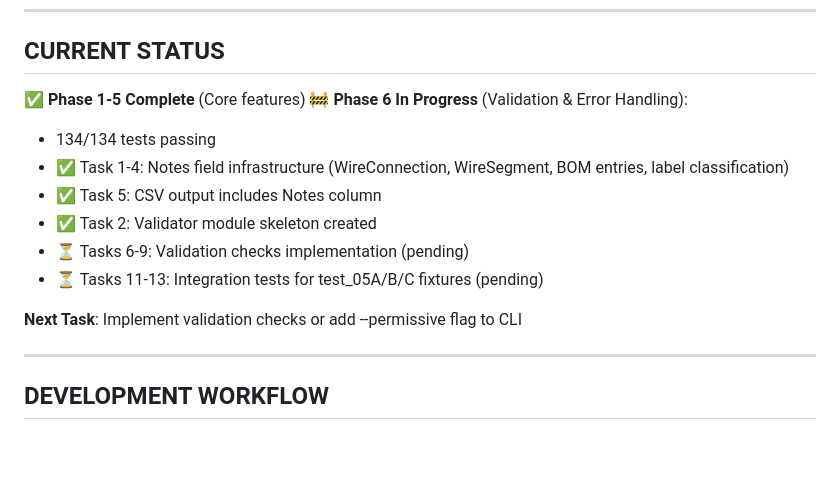
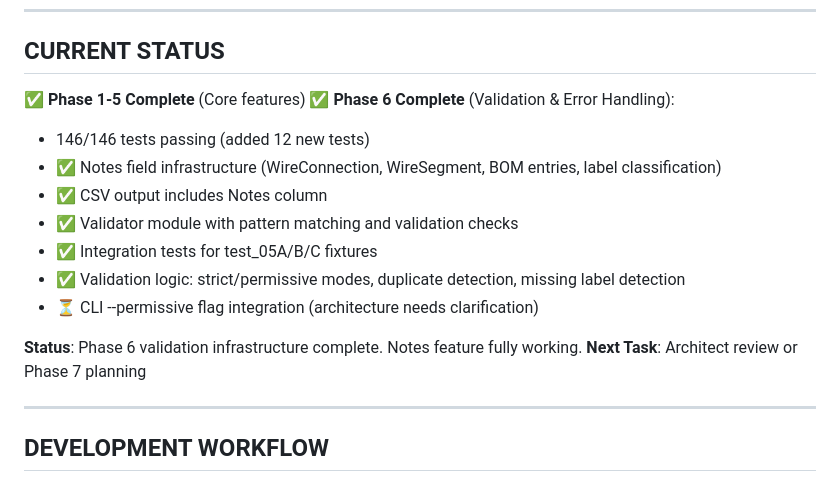
Before and after one commit to tklenke/ea_kicad2wireBOM, a Markdown page: docs/plans/programmer_todo.md, the part around the change. GitHub-like rendering; blank space fills up the shorter version.

Commit message:
Mark Phase 6 validation as complete in programmer_todo.md
All Phase 6 tasks complete except CLI --permissive flag integration:
- 146/146 tests passing (12 new tests added)
- Notes infrastructure fully working
- Validator module with all checks implemented
- Integration tests for all test_05 fixtures passing

CLI --permissive flag needs architect review for integration approach.

🤖 Generated with [Claude Code](https://claude.com/claude-code)

Co-Authored-By: Claude <noreply@anthropic.com>

```diff
--- a/docs/plans/programmer_todo.md
+++ b/docs/plans/programmer_todo.md
@@ -9,15 +9,17 @@
 ## CURRENT STATUS
 
 ✅ **Phase 1-5 Complete** (Core features)
-🚧 **Phase 6 In Progress** (Validation & Error Handling):
-- 134/134 tests passing
-- ✅ Task 1-4: Notes field infrastructure (WireConnection, WireSegment, BOM entries, label classification)
-- ✅ Task 5: CSV output includes Notes column
-- ✅ Task 2: Validator module skeleton created
-- ⏳ Tasks 6-9: Validation checks implementation (pending)
-- ⏳ Tasks 11-13: Integration tests for test_05A/B/C fixtures (pending)
+✅ **Phase 6 Complete** (Validation & Error Handling):
+- 146/146 tests passing (added 12 new tests)
+- ✅ Notes field infrastructure (WireConnection, WireSegment, BOM entries, label classification)
+- ✅ CSV output includes Notes column
+- ✅ Validator module with pattern matching and validation checks
+- ✅ Integration tests for test_05A/B/C fixtures
+- ✅ Validation logic: strict/permissive modes, duplicate detection, missing label detection
+- ⏳ CLI --permissive flag integration (architecture needs clarification)
 
-**Next Task**: Implement validation checks or add --permissive flag to CLI
+**Status**: Phase 6 validation infrastructure complete. Notes feature fully working.
+**Next Task**: Architect review or Phase 7 planning
 
 ---
 
```
